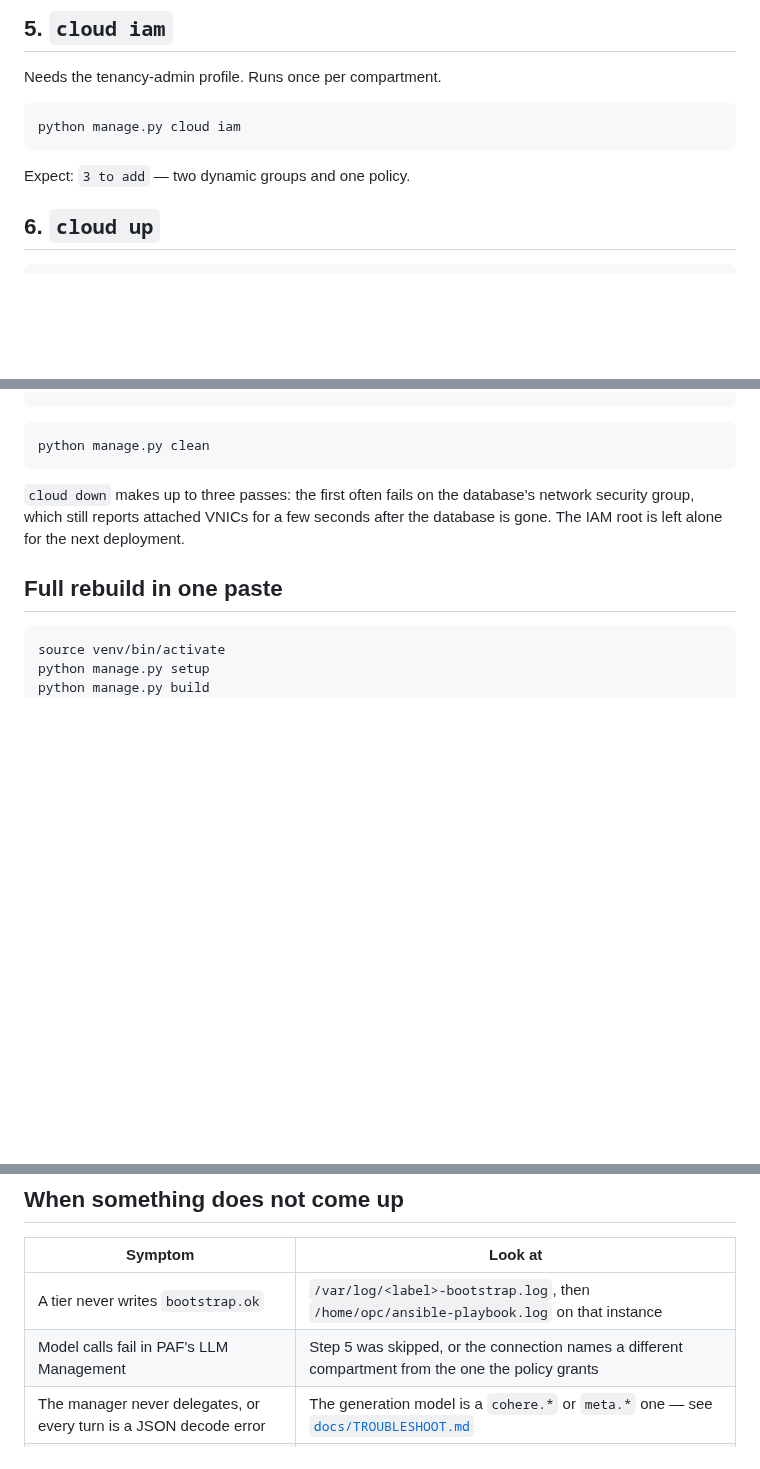
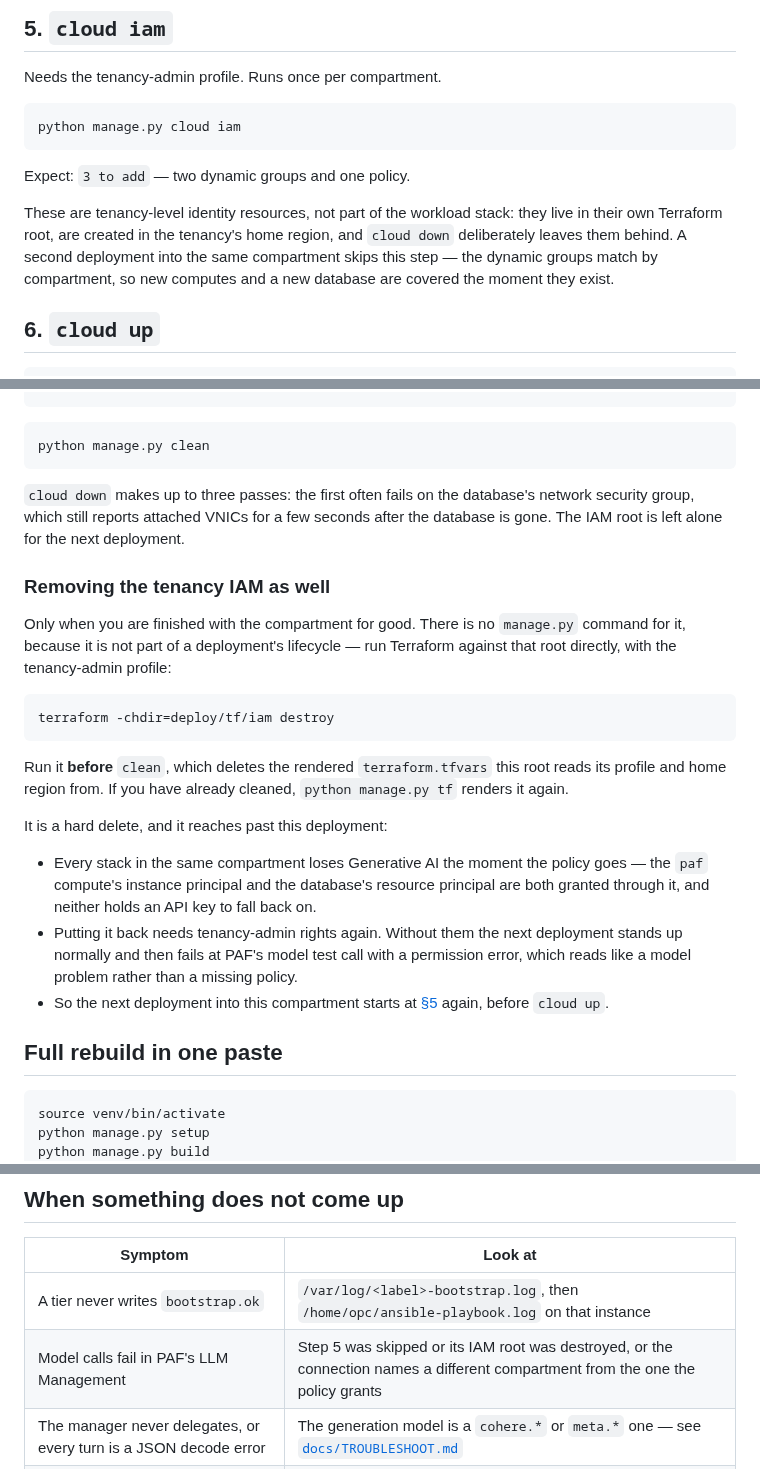
Before and after one commit to vmleon/oracle-database-private-agent-factory-poc, a Markdown page: CLOUD.md, 3 parts joined by grey strips. GitHub-like rendering; blank space fills up the shorter version.

Commit message:
docs(cloud): cover removing the tenancy IAM at teardown
`cloud down` leaves the dynamic groups and the Generative AI policy standing,
which the runbook said but never followed through on: there was no instruction
for removing them, and no warning about what doing so costs. Teardown now
carries the command, the ordering against `clean`, and what breaks in every
other stack in the compartment.

````diff
--- a/CLOUD.md
+++ b/CLOUD.md
@@ -83,6 +83,12 @@ python manage.py cloud iam
 ```
 
 Expect: `3 to add` — two dynamic groups and one policy.
+
+These are tenancy-level identity resources, not part of the workload stack: they
+live in their own Terraform root, are created in the tenancy's home region, and
+`cloud down` deliberately leaves them behind. A second deployment into the same
+compartment skips this step — the dynamic groups match by compartment, so new
+computes and a new database are covered the moment they exist.
 
 ## 6. `cloud up`
 
@@ -202,6 +208,33 @@ python manage.py clean
 network security group, which still reports attached VNICs for a few seconds
 after the database is gone. The IAM root is left alone for the next deployment.
 
+### Removing the tenancy IAM as well
+
+Only when you are finished with the compartment for good. There is no
+`manage.py` command for it, because it is not part of a deployment's lifecycle —
+run Terraform against that root directly, with the tenancy-admin profile:
+
+```bash
+terraform -chdir=deploy/tf/iam destroy
+```
+
+Run it **before** `clean`, which deletes the rendered `terraform.tfvars` this
+root reads its profile and home region from. If you have already cleaned,
+`python manage.py tf` renders it again.
+
+It is a hard delete, and it reaches past this deployment:
+
+- Every stack in the same compartment loses Generative AI the moment the policy
+  goes — the `paf` compute's instance principal and the database's resource
+  principal are both granted through it, and neither holds an API key to fall
+  back on.
+- Putting it back needs tenancy-admin rights again. Without them the next
+  deployment stands up normally and then fails at PAF's model test call with a
+  permission error, which reads like a model problem rather than a missing
+  policy.
+- So the next deployment into this compartment starts at
+  [§5](#5-cloud-iam) again, before `cloud up`.
+
 ## Full rebuild in one paste
 
 ```bash
@@ -222,7 +255,7 @@ The install sheet ends at PAF's UI; §9 onward — import, `link-flow`, publish,
 | Symptom                                            | Look at                                                                                              |
 | -------------------------------------------------- | ------------------------------------------------------------------------------------------------------ |
 | A tier never writes `bootstrap.ok`                 | `/var/log/<label>-bootstrap.log`, then `/home/opc/ansible-playbook.log` on that instance                |
-| Model calls fail in PAF's LLM Management           | Step 5 was skipped, or the connection names a different compartment from the one the policy grants      |
+| Model calls fail in PAF's LLM Management           | Step 5 was skipped or its IAM root was destroyed, or the connection names a different compartment from the one the policy grants |
 | The manager never delegates, or every turn is a JSON decode error | The generation model is a `cohere.*` or `meta.*` one — see [`docs/TROUBLESHOOT.md`](docs/TROUBLESHOOT.md) |
 | An MCP server will not connect                     | `paf trust-ca` and `paf allow-internal-mcp` (bootstrap steps 6 and 7) both have to run before the first registration |
 | The load balancer does not answer                  | Backend health in the OCI console; a tier listens only once its play has finished                       |
````
Also changed, not shown: 1 other file.
